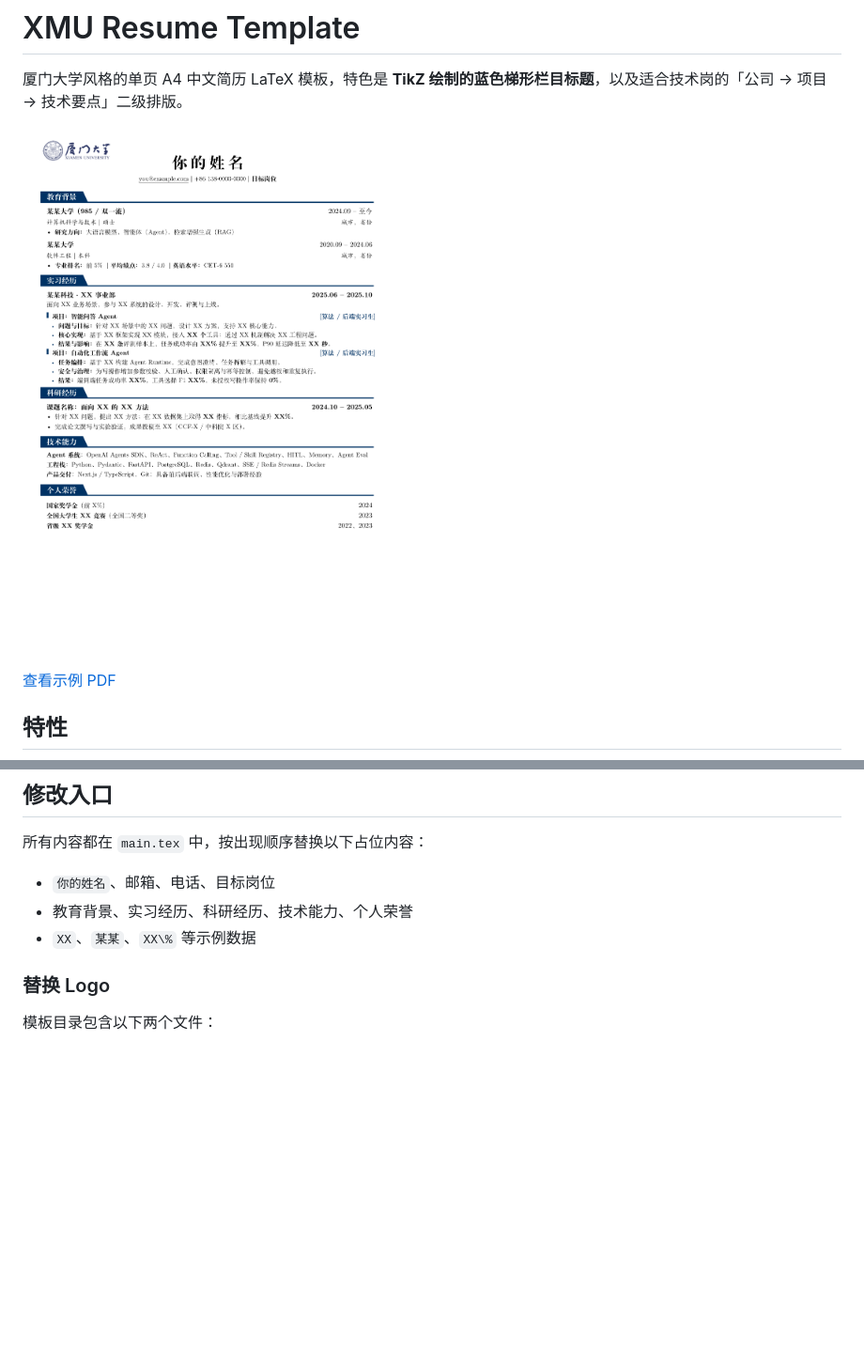
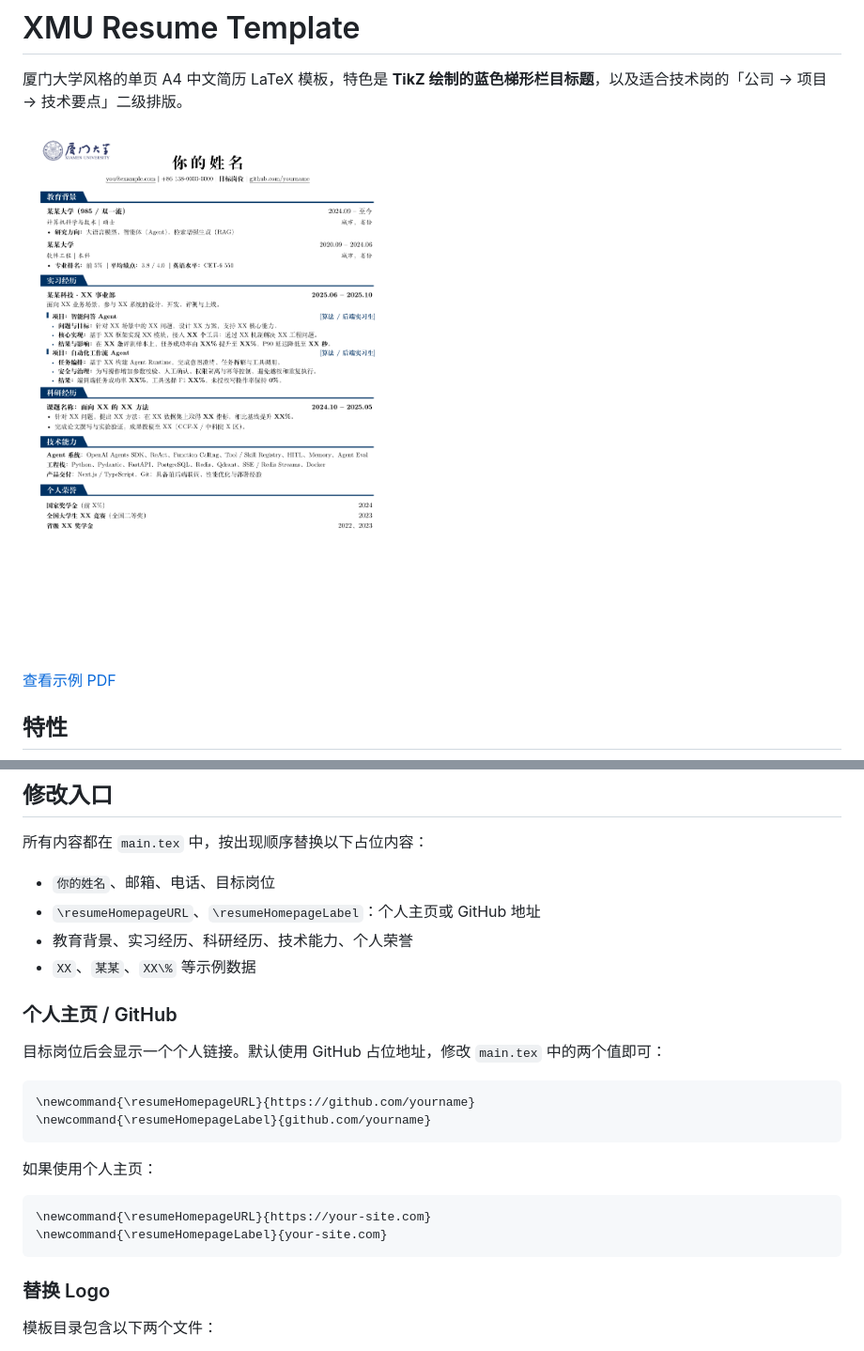
Before and after one commit to LinYeeGiong/campus-tech-resume, a Markdown page: README.md, 2 parts joined by grey strips. Shown at 94% size. GitHub-like rendering; pictures changed too: preview.png; blank space fills up the shorter version.

Commit message:
Add optional homepage link to resume header

````diff
--- a/README.md
+++ b/README.md
@@ -43,8 +43,25 @@ xelatex main.tex
 所有内容都在 `main.tex` 中，按出现顺序替换以下占位内容：
 
 - `你的姓名`、邮箱、电话、目标岗位
+- `\resumeHomepageURL`、`\resumeHomepageLabel`：个人主页或 GitHub 地址
 - 教育背景、实习经历、科研经历、技术能力、个人荣誉
 - `XX`、`某某`、`XX\%` 等示例数据
+
+### 个人主页 / GitHub
+
+目标岗位后会显示一个个人链接。默认使用 GitHub 占位地址，修改 `main.tex` 中的两个值即可：
+
+```latex
+\newcommand{\resumeHomepageURL}{https://github.com/yourname}
+\newcommand{\resumeHomepageLabel}{github.com/yourname}
+```
+
+如果使用个人主页：
+
+```latex
+\newcommand{\resumeHomepageURL}{https://your-site.com}
+\newcommand{\resumeHomepageLabel}{your-site.com}
+```
 
 ### 替换 Logo
 
````
Also changed, not shown: 2 other files.
